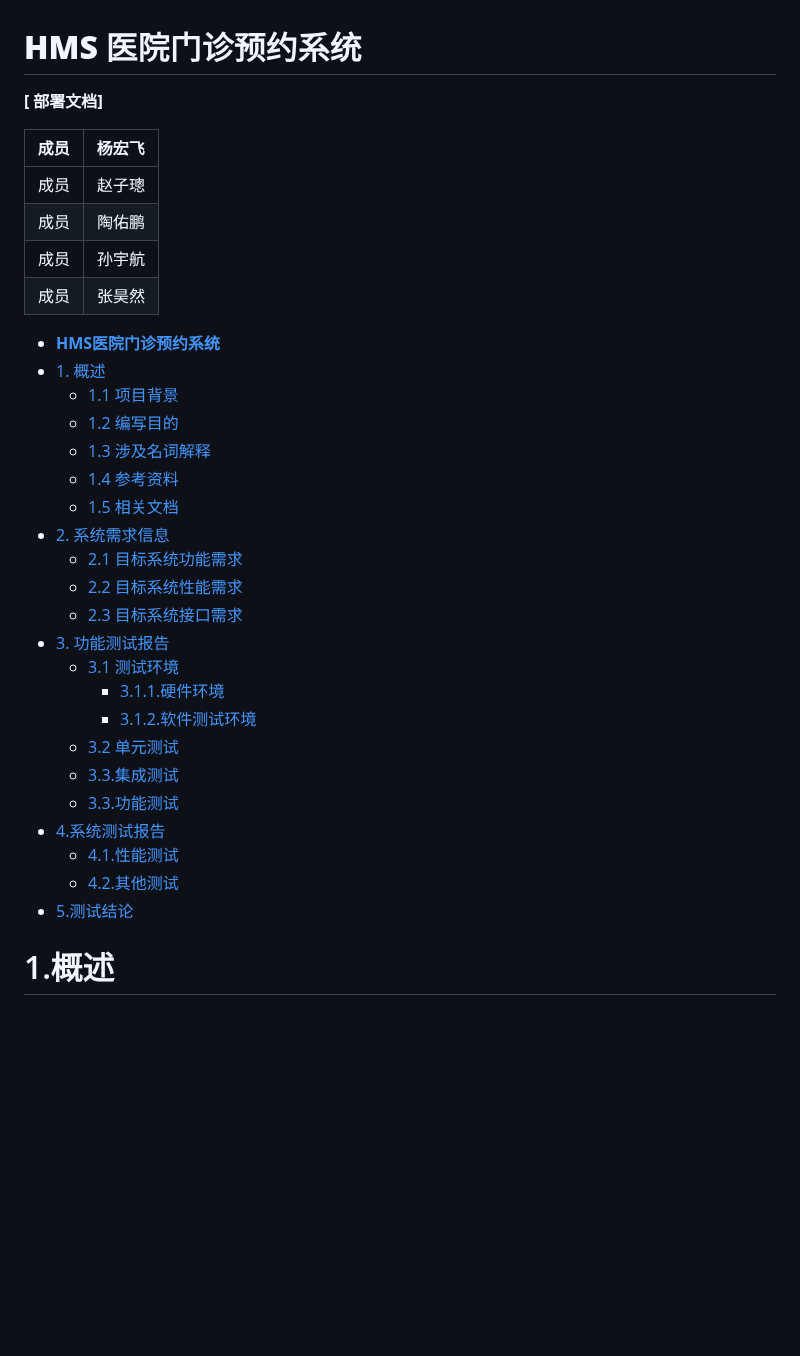
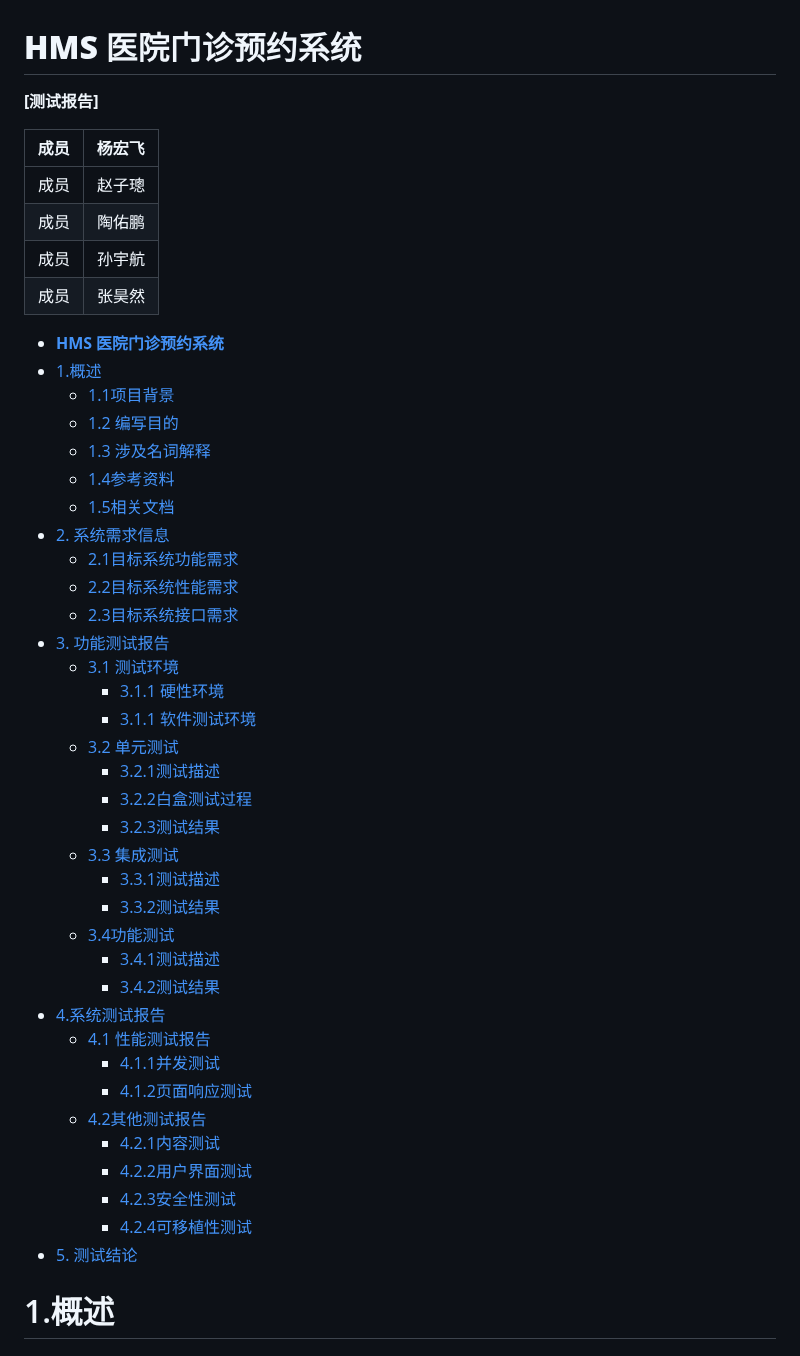
Before and after one commit to SE2023-Group11/HMS-document, a Markdown page: 05-测试报告/测试报告.md, the part around the change. GitHub-like rendering; blank space fills up the shorter version.

```diff
--- a/05-测试报告/测试报告.md
+++ b/05-测试报告/测试报告.md
@@ -2,7 +2,7 @@
 
 
 
-**[** **部署文档]**
+**[**测试报告**]**
 
 
 
@@ -13,28 +13,43 @@
 | 成员 | 孙宇航 |
 | 成员 | 张昊然 |
 
-- [**HMS医院门诊预约系统**](#**医院门诊预约系统**)
-- [1.  概述](#1--概述)
-  - [1.1   项目背景](#11---项目背景)
-  - [1.2   编写目的](#12---编写目的)
-  - [1.3   涉及名词解释](#13---涉及名词解释)
-  - [1.4 参考资料](#14-参考资料)
-  - [1.5 相关文档](#15-相关文档)
+- [**HMS** **医院门诊预约系统**](#hms-医院门诊预约系统)
+- [1.概述](#1概述)
+  - [1.1项目背景](#11项目背景)
+  - [1.2 编写目的](#12-编写目的)
+  - [1.3 涉及名词解释](#13-涉及名词解释)
+  - [1.4参考资料](#14参考资料)
+  - [1.5相关文档](#15相关文档)
 - [2. 系统需求信息](#2-系统需求信息)
-  - [2.1 目标系统功能需求](#21-目标系统功能需求)
-  - [2.2 目标系统性能需求](#22-目标系统性能需求)
-  - [2.3 目标系统接口需求](#23--目标系统接口需求)
+  - [2.1目标系统功能需求](#21目标系统功能需求)
+  - [2.2目标系统性能需求](#22目标系统性能需求)
+  - [2.3目标系统接口需求](#23目标系统接口需求)
 - [3. 功能测试报告](#3-功能测试报告)
   - [3.1 测试环境](#31-测试环境)
-    - [3.1.1.硬件环境](#331硬件环境)
-    - [3.1.2.软件测试环境](#332软件测试环境)
+    - [3.1.1 硬性环境](#311-硬性环境)
+    - [3.1.1 软件测试环境](#311-软件测试环境)
   - [3.2 单元测试](#32-单元测试)
-  - [3.3.集成测试](#33集成测试)
-  - [3.3.功能测试](#33功能测试)
+    - [3.2.1测试描述](#321测试描述)
+    - [3.2.2白盒测试过程](#322白盒测试过程)
+    - [3.2.3测试结果](#323测试结果)
+  - [3.3 集成测试](#33-集成测试)
+    - [3.3.1测试描述](#331测试描述)
+    - [3.3.2测试结果](#332测试结果)
+  - [3.4功能测试](#34功能测试)
+    - [3.4.1测试描述](#341测试描述)
+    - [3.4.2测试结果](#342测试结果)
 - [4.系统测试报告](#4系统测试报告)
-  - [4.1.性能测试](#41性能测试)
-  - [4.2.其他测试](#42其他测试)
-- [5.测试结论](#5测试结论)
+  - [4.1 性能测试报告](#41-性能测试报告)
+    - [4.1.1并发测试](#411并发测试)
+    - [4.1.2页面响应测试](#412页面响应测试)
+  - [4.2其他测试报告](#42其他测试报告)
+    - [4.2.1内容测试](#421内容测试)
+    - [4.2.2用户界面测试](#422用户界面测试)
+    - [4.2.3安全性测试](#423安全性测试)
+    - [4.2.4可移植性测试](#424可移植性测试)
+- [5. 测试结论](#5-测试结论)
+
+
 
 
 
```
Also changed, not shown: 08-项目总结表/项目总结表.md (+128 -67 lines).
